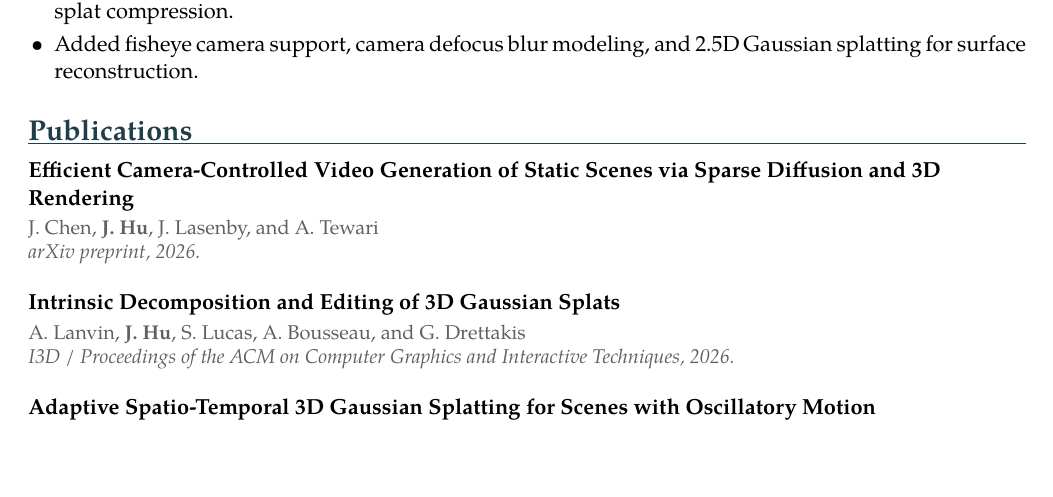
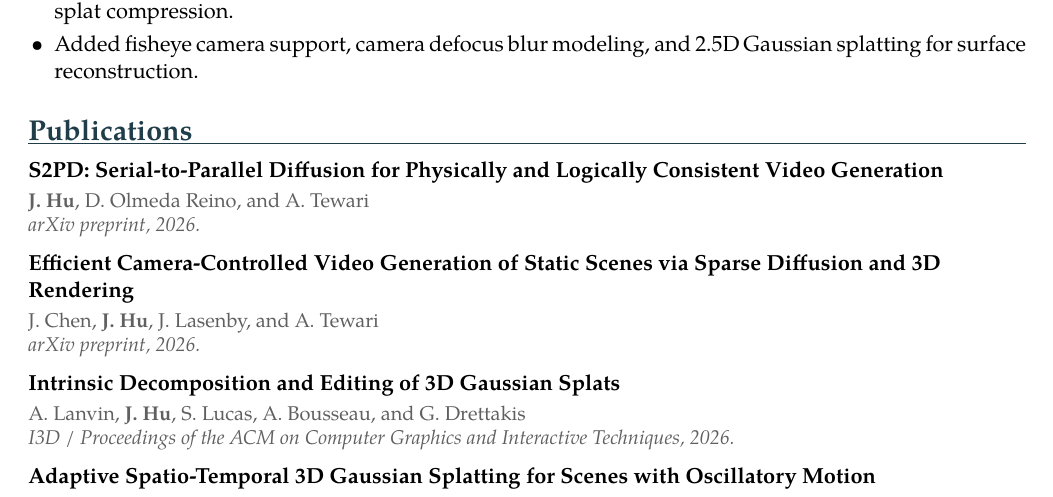
Before and after one commit to jefequien/jefequien.github.io, a LaTeX CV (cv/jeffrey_hu_resume.tex): part of page 1 of 2, cut so that both start at the same text, the shorter picture padded with empty space. Compiled offline with XeLaTeX; a missing font is replaced by an installed copy or a similar font.

Commit message:
Add S2PD to CV publications

```diff
--- a/cv/jeffrey_hu_resume.tex
+++ b/cv/jeffrey_hu_resume.tex
@@ -38,7 +38,7 @@
 \newcommand{\publication}[3]{%
   {\raggedright\hyphenpenalty=10000\textbf{#1}\par}
   {\small\color{muted}#2\\
-  \textit{#3}\par}\vspace{9pt}
+  \textit{#3}\par}\vspace{3pt}
 }
 \begin{document}
 
@@ -71,6 +71,11 @@ Contributed to an open-source Gaussian splatting library for 3D reconstruction a
 \end{itemize}
 
 \section{Publications}
+\publication
+{\href{https://arxiv.org/abs/2610.06847}{S2PD: Serial-to-Parallel Diffusion for Physically and Logically Consistent Video Generation}}
+{\textbf{J. Hu}, D. Olmeda Reino, and A. Tewari}
+{arXiv preprint, 2026.}
+
 \publication
 {Efficient Camera-Controlled Video Generation of Static Scenes via Sparse Diffusion and 3D Rendering}
 {J. Chen, \textbf{J. Hu}, J. Lasenby, and A. Tewari}
```
